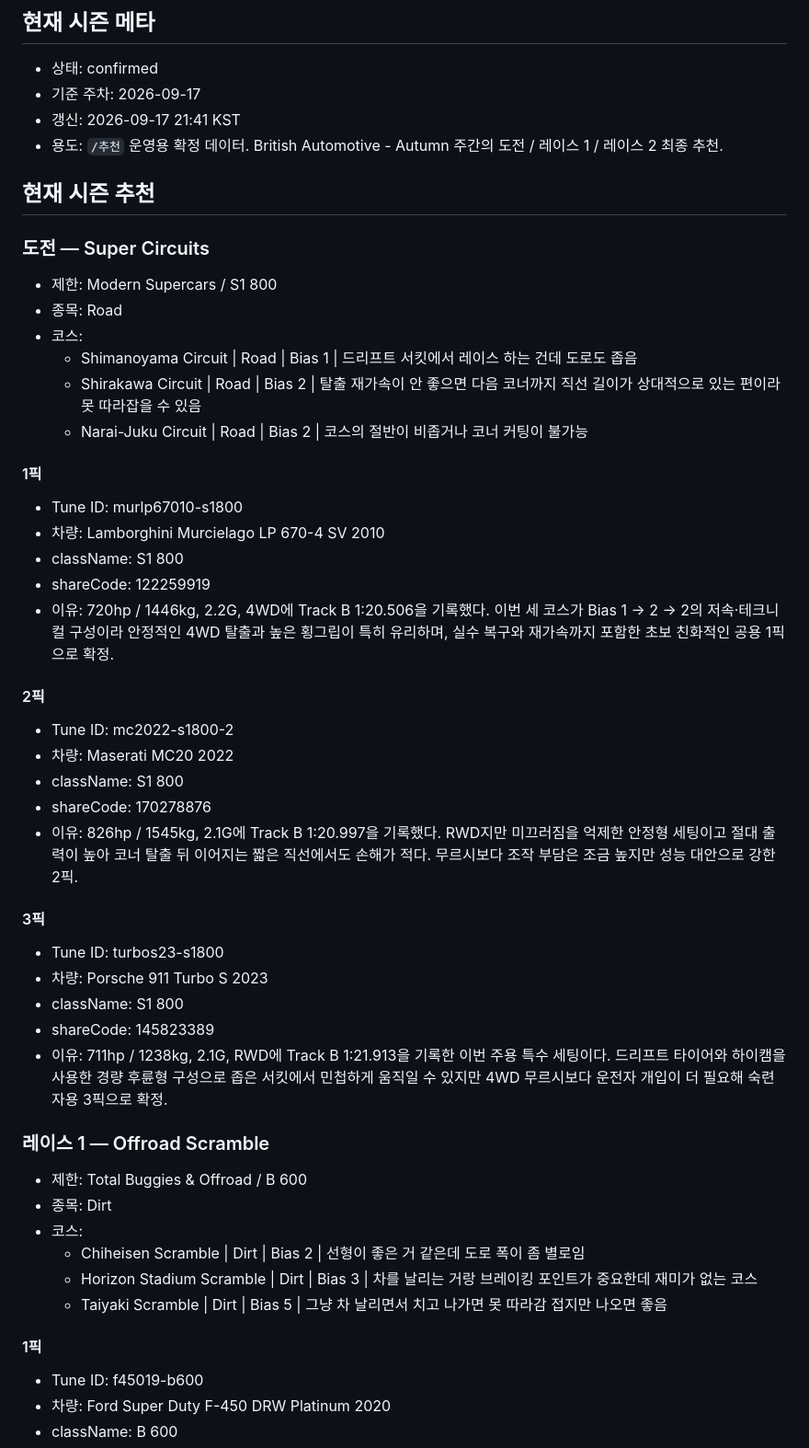
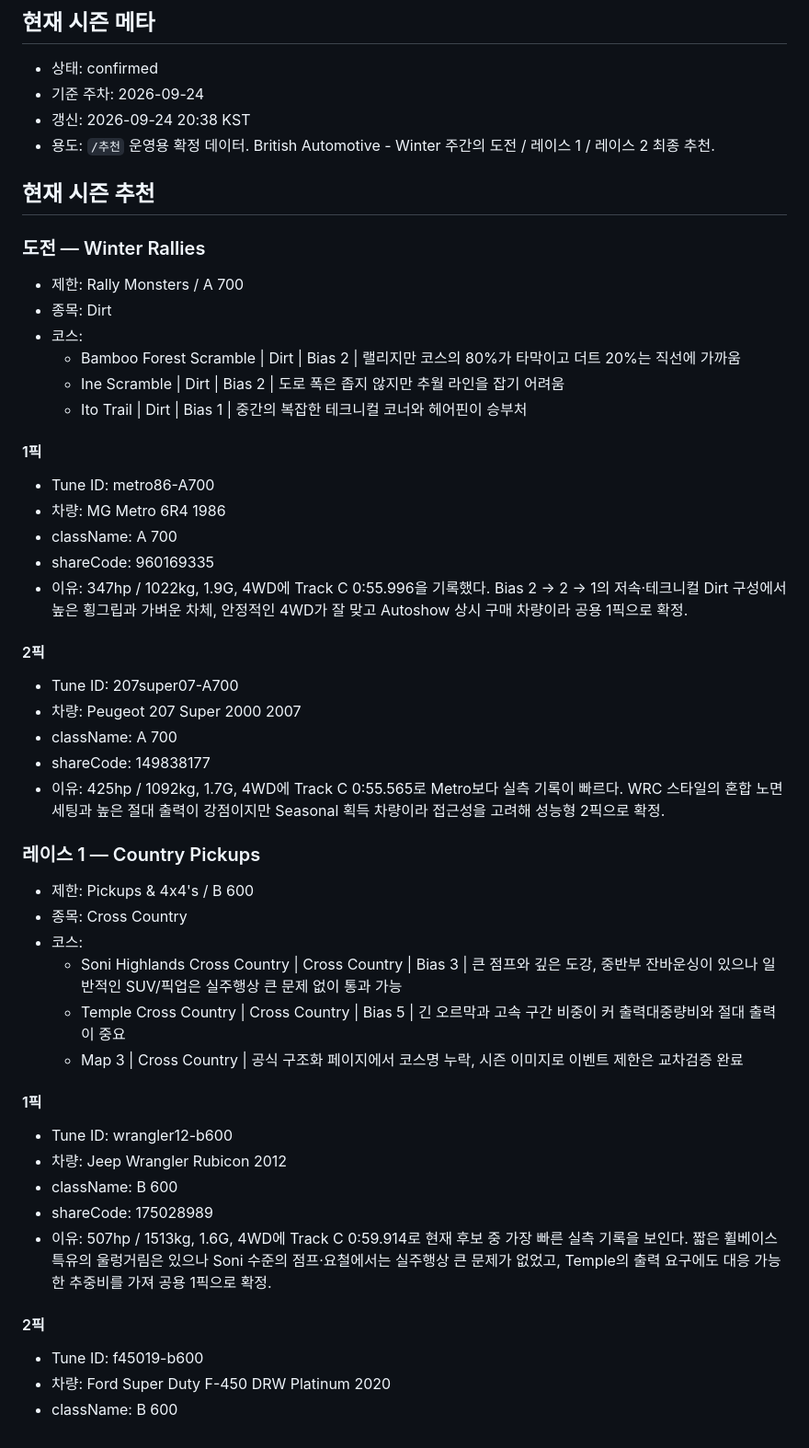
Before and after one commit to Lepe1210/forza6-tuning-archive-lepe, a Markdown page: data/leire.md, the part around one of its changes. Shown at 92% size. Drawn GitHub-style.

Commit message:
Publish British Automotive Winter recommendations

```diff
--- a/data/leire.md
+++ b/data/leire.md
@@ -3,55 +3,55 @@
 ## 현재 시즌 메타
 
 - 상태: confirmed
-- 기준 주차: 2026-09-17
-- 갱신: 2026-09-17 21:41 KST
-- 용도: `/추천` 운영용 확정 데이터. British Automotive - Autumn 주간의 도전 / 레이스 1 / 레이스 2 최종 추천.
+- 기준 주차: 2026-09-24
+- 갱신: 2026-09-24 20:38 KST
+- 용도: `/추천` 운영용 확정 데이터. British Automotive - Winter 주간의 도전 / 레이스 1 / 레이스 2 최종 추천.
 
 ## 현재 시즌 추천
 
-### 도전 — Super Circuits
+### 도전 — Winter Rallies
 
-- 제한: Modern Supercars / S1 800
-- 종목: Road
+- 제한: Rally Monsters / A 700
+- 종목: Dirt
 - 코스:
-  - Shimanoyama Circuit | Road | Bias 1 | 드리프트 서킷에서 레이스 하는 건데 도로도 좁음
-  - Shirakawa Circuit | Road | Bias 2 | 탈출 재가속이 안 좋으면 다음 코너까지 직선 길이가 상대적으로 있는 편이라 못 따라잡을 수 있음
-  - Narai-Juku Circuit | Road | Bias 2 | 코스의 절반이 비좁거나 코너 커팅이 불가능
+  - Bamboo Forest Scramble | Dirt | Bias 2 | 랠리지만 코스의 80%가 타막이고 더트 20%는 직선에 가까움
+  - Ine Scramble | Dirt | Bias 2 | 도로 폭은 좁지 않지만 추월 라인을 잡기 어려움
+  - Ito Trail | Dirt | Bias 1 | 중간의 복잡한 테크니컬 코너와 헤어핀이 승부처
 
 #### 1픽
 
-- Tune ID: murlp67010-s1800
-- 차량: Lamborghini Murcielago LP 670-4 SV 2010
-- className: S1 800
-- shareCode: 122259919
-- 이유: 720hp / 1446kg, 2.2G, 4WD에 Track B 1:20.506을 기록했다. 이번 세 코스가 Bias 1 → 2 → 2의 저속·테크니컬 구성이라 안정적인 4WD 탈출과 높은 횡그립이 특히 유리하며, 실수 복구와 재가속까지 포함한 초보 친화적인 공용 1픽으로 확정.
+- Tune ID: metro86-A700
+- 차량: MG Metro 6R4 1986
+- className: A 700
+- shareCode: 960169335
+- 이유: 347hp / 1022kg, 1.9G, 4WD에 Track C 0:55.996을 기록했다. Bias 2 → 2 → 1의 저속·테크니컬 Dirt 구성에서 높은 횡그립과 가벼운 차체, 안정적인 4WD가 잘 맞고 Autoshow 상시 구매 차량이라 공용 1픽으로 확정.
 
 #### 2픽
 
-- Tune ID: mc2022-s1800-2
-- 차량: Maserati MC20 2022
-- className: S1 800
-- shareCode: 170278876
-- 이유: 826hp / 1545kg, 2.1G에 Track B 1:20.997을 기록했다. RWD지만 미끄러짐을 억제한 안정형 세팅이고 절대 출력이 높아 코너 탈출 뒤 이어지는 짧은 직선에서도 손해가 적다. 무르시보다 조작 부담은 조금 높지만 성능 대안으로 강한 2픽.
+- Tune ID: 207super07-A700
+- 차량: Peugeot 207 Super 2000 2007
+- className: A 700
+- shareCode: 149838177
+- 이유: 425hp / 1092kg, 1.7G, 4WD에 Track C 0:55.565로 Metro보다 실측 기록이 빠르다. WRC 스타일의 혼합 노면 세팅과 높은 절대 출력이 강점이지만 Seasonal 획득 차량이라 접근성을 고려해 성능형 2픽으로 확정.
 
-#### 3픽
+### 레이스 1 — Country Pickups
 
-- Tune ID: turbos23-s1800
-- 차량: Porsche 911 Turbo S 2023
-- className: S1 800
-- shareCode: 145823389
-- 이유: 711hp / 1238kg, 2.1G, RWD에 Track B 1:21.913을 기록한 이번 주용 특수 세팅이다. 드리프트 타이어와 하이캠을 사용한 경량 후륜형 구성으로 좁은 서킷에서 민첩하게 움직일 수 있지만 4WD 무르시보다 운전자 개입이 더 필요해 숙련자용 3픽으로 확정.
-
-### 레이스 1 — Offroad Scramble
-
-- 제한: Total Buggies & Offroad / B 600
-- 종목: Dirt
+- 제한: Pickups & 4x4's / B 600
+- 종목: Cross Country
 - 코스:
-  - Chiheisen Scramble | Dirt | Bias 2 | 선형이 좋은 거 같은데 도로 폭이 좀 별로임
-  - Horizon Stadium Scramble | Dirt | Bias 3 | 차를 날리는 거랑 브레이킹 포인트가 중요한데 재미가 없는 코스
-  - Taiyaki Scramble | Dirt | Bias 5 | 그냥 차 날리면서 치고 나가면 못 따라감 접지만 나오면 좋음
+  - Soni Highlands Cross Country | Cross Country | Bias 3 | 큰 점프와 깊은 도강, 중반부 잔바운싱이 있으나 일반적인 SUV/픽업은 실주행상 큰 문제 없이 통과 가능
+  - Temple Cross Country | Cross Country | Bias 5 | 긴 오르막과 고속 구간 비중이 커 출력대중량비와 절대 출력이 중요
+  - Map 3 | Cross Country | 공식 구조화 페이지에서 코스명 누락, 시즌 이미지로 이벤트 제한은 교차검증 완료
 
 #### 1픽
+
+- Tune ID: wrangler12-b600
+- 차량: Jeep Wrangler Rubicon 2012
+- className: B 600
+- shareCode: 175028989
+- 이유: 507hp / 1513kg, 1.6G, 4WD에 Track C 0:59.914로 현재 후보 중 가장 빠른 실측 기록을 보인다. 짧은 휠베이스 특유의 울렁거림은 있으나 Soni 수준의 점프·요철에서는 실주행상 큰 문제가 없었고, Temple의 출력 요구에도 대응 가능한 추중비를 가져 공용 1픽으로 확정.
+
+#### 2픽
 
 - Tune ID: f45019-b600
 - 차량: Ford Super Duty F-450 DRW Platinum 2020
```
Also changed, not shown: other parts of data/leire.md (+16 -40 lines).
